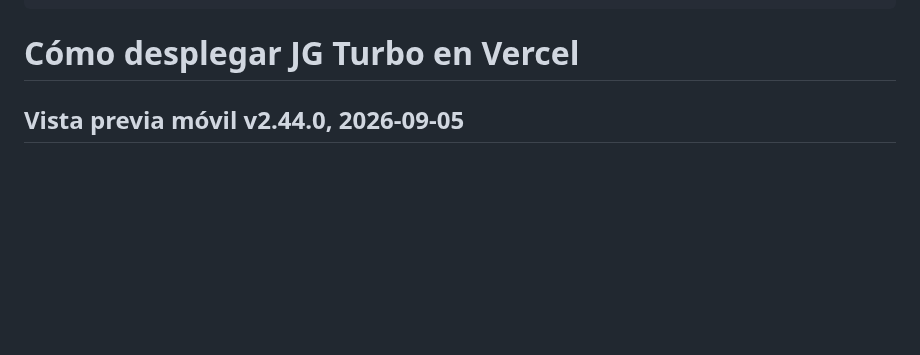
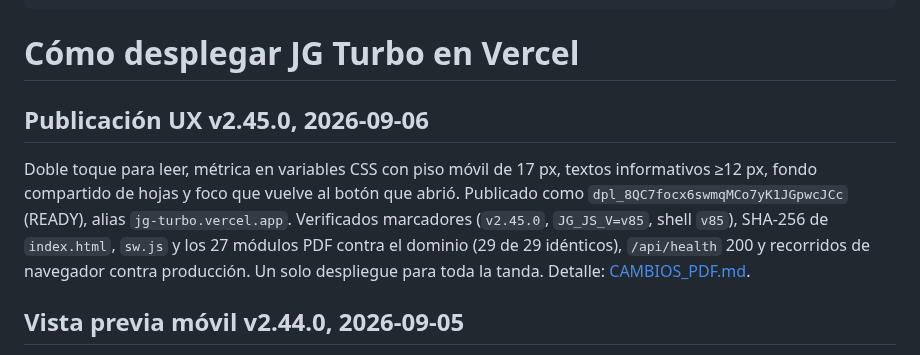
Before and after one commit to JHONCOD24/jg-turbo, a Markdown page: DOCUMENTACION_DESPLIEGUE.md, the part around the change. Drawn GitHub-style; blank space fills up the shorter version.

```diff
--- a/DOCUMENTACION_DESPLIEGUE.md
+++ b/DOCUMENTACION_DESPLIEGUE.md
@@ -10,6 +10,17 @@ lastUpdated: 2026-08-02
 ---
 
 # Cómo desplegar JG Turbo en Vercel
+
+## Publicación UX v2.45.0, 2026-09-06
+
+Doble toque para leer, métrica en variables CSS con piso móvil de 17 px,
+textos informativos ≥12 px, fondo compartido de hojas y foco que vuelve al
+botón que abrió. Publicado como `dpl_8QC7focx6swmqMCo7yK1JGpwcJCc` (READY),
+alias `jg-turbo.vercel.app`. Verificados marcadores (`v2.45.0`, `JG_JS_V=v85`,
+shell `v85`), SHA-256 de `index.html`, `sw.js` y los 27 módulos PDF contra el
+dominio (29 de 29 idénticos), `/api/health` 200 y recorridos de navegador
+contra producción. Un solo despliegue para toda la tanda. Detalle:
+[CAMBIOS_PDF.md](CAMBIOS_PDF.md).
 
 ## Vista previa móvil v2.44.0, 2026-09-05
 
```
Also changed, not shown: CAMBIOS_PDF.md (+11 -1 lines).
